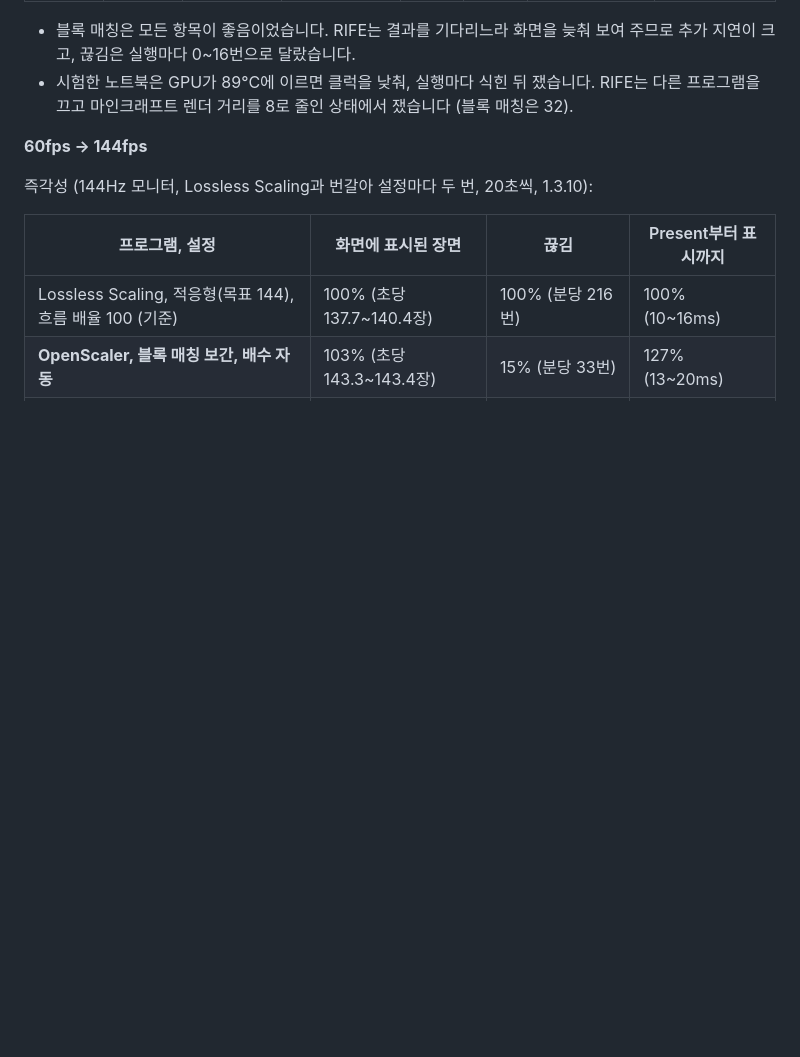
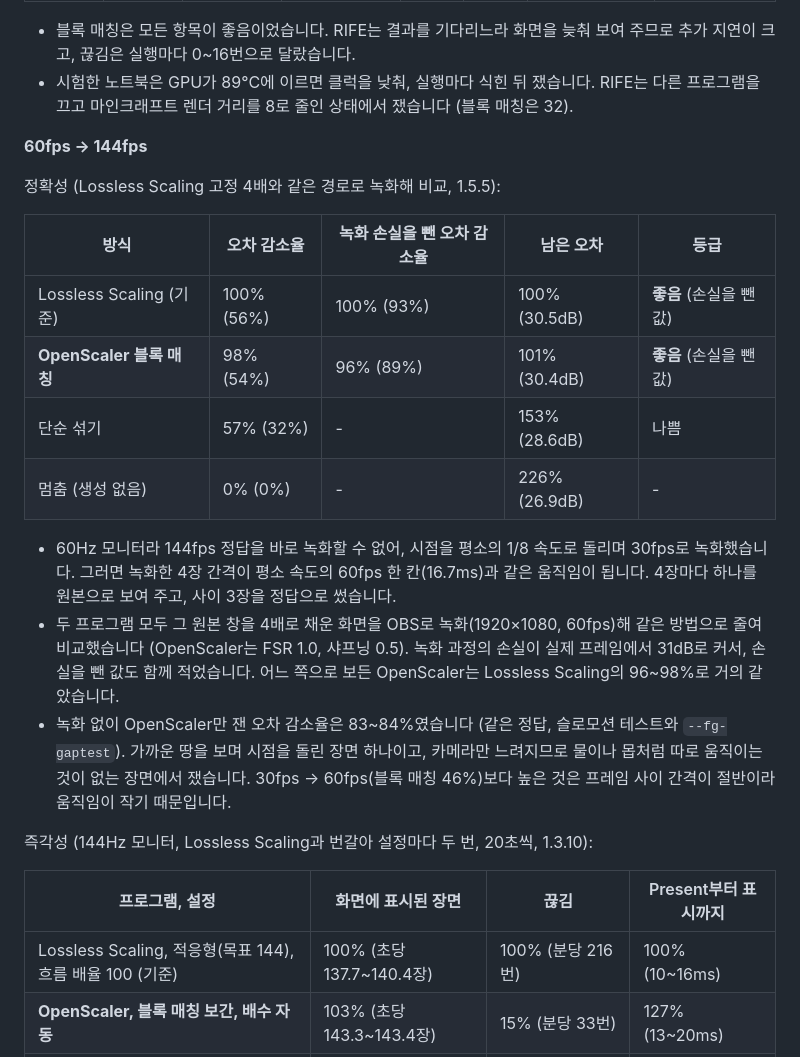
Before and after one commit to kojunpyo/OpenScaler, a Markdown page: README.md, the part around one of its changes. Rendered like a GitHub page; blank space fills up the shorter version.

```diff
--- a/README.md
+++ b/README.md
@@ -587,6 +587,19 @@ OpenScaler 방식별 세부 (60Hz, 자체 기록, 방식마다 세 번, 1.5.3):
 
 **60fps → 144fps**
 
+정확성 (Lossless Scaling 고정 4배와 같은 경로로 녹화해 비교, 1.5.5):
+
+| 방식 | 오차 감소율 | 녹화 손실을 뺀 오차 감소율 | 남은 오차 | 등급 |
+|---|---|---|---|---|
+| Lossless Scaling (기준) | 100% (56%) | 100% (93%) | 100% (30.5dB) | **좋음** (손실을 뺀 값) |
+| **OpenScaler 블록 매칭** | 98% (54%) | 96% (89%) | 101% (30.4dB) | **좋음** (손실을 뺀 값) |
+| 단순 섞기 | 57% (32%) | - | 153% (28.6dB) | 나쁨 |
+| 멈춤 (생성 없음) | 0% (0%) | - | 226% (26.9dB) | - |
+
+- 60Hz 모니터라 144fps 정답을 바로 녹화할 수 없어, 시점을 평소의 1/8 속도로 돌리며 30fps로 녹화했습니다. 그러면 녹화한 4장 간격이 평소 속도의 60fps 한 칸(16.7ms)과 같은 움직임이 됩니다. 4장마다 하나를 원본으로 보여 주고, 사이 3장을 정답으로 썼습니다.
+- 두 프로그램 모두 그 원본 창을 4배로 채운 화면을 OBS로 녹화(1920×1080, 60fps)해 같은 방법으로 줄여 비교했습니다 (OpenScaler는 FSR 1.0, 샤프닝 0.5). 녹화 과정의 손실이 실제 프레임에서 31dB로 커서, 손실을 뺀 값도 함께 적었습니다. 어느 쪽으로 보든 OpenScaler는 Lossless Scaling의 96\~98%로 거의 같았습니다.
+- 녹화 없이 OpenScaler만 잰 오차 감소율은 83\~84%였습니다 (같은 정답, 슬로모션 테스트와 `--fg-gaptest`). 가까운 땅을 보며 시점을 돌린 장면 하나이고, 카메라만 느려지므로 물이나 몹처럼 따로 움직이는 것이 없는 장면에서 쟀습니다. 30fps → 60fps(블록 매칭 46%)보다 높은 것은 프레임 사이 간격이 절반이라 움직임이 작기 때문입니다.
+
 즉각성 (144Hz 모니터, Lossless Scaling과 번갈아 설정마다 두 번, 20초씩, 1.3.10):
 
 | 프로그램, 설정 | 화면에 표시된 장면 | 끊김 | Present부터 표시까지 |
```
Also changed, not shown: other parts of README.md (+2 -3 lines), docs/frame-generation-plan.md (+20 -0 lines), docs/perf_summary.png.
